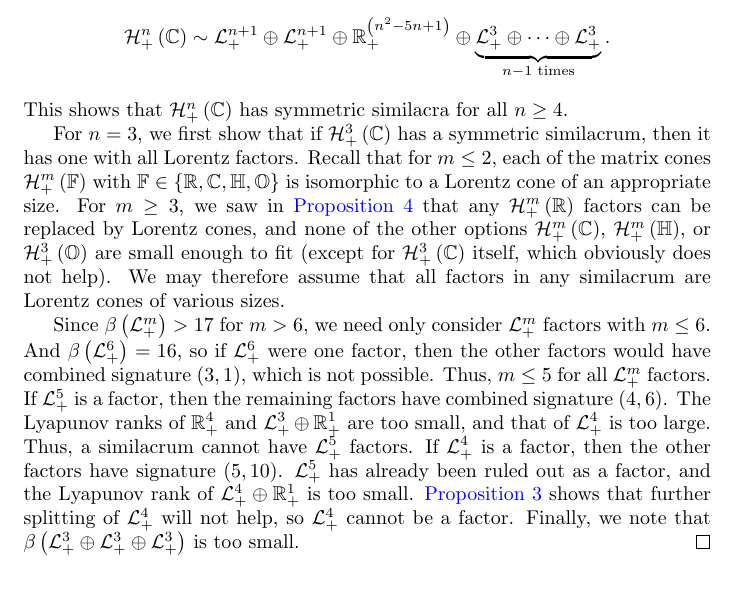
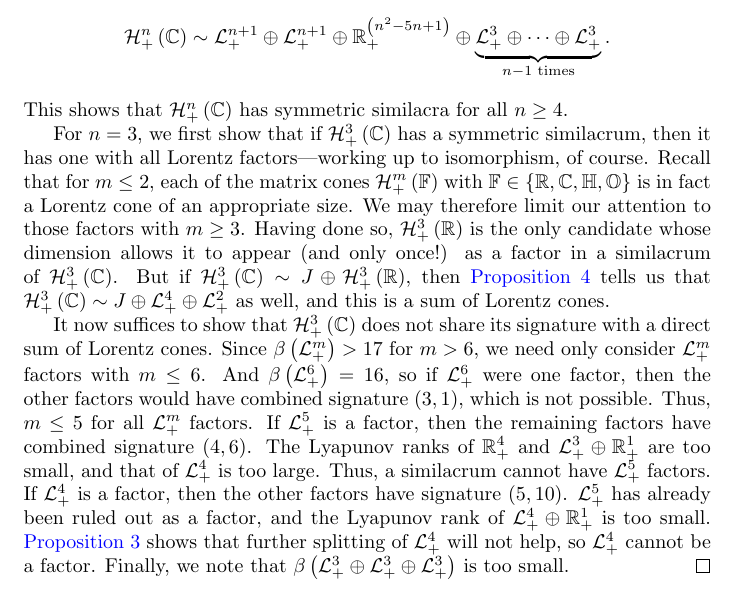
Before and after one commit to orlitzky/the_uniqueness_of_lyapunov_rank_among_symmetric_cones, a LaTeX paper (the_uniqueness_of_lyapunov_rank_among_symmetric_cones.tex): part of page 7 of 21, cut so that both start at the same text. Compiled offline with pdfLaTeX.

Commit message:
Try to clarify the second paragraph of Proposition 5
We can be explicit about the potential factors: only HR(3) will fit in
a similacrum, and only one copy of it can fit.

```diff
--- a/the_uniqueness_of_lyapunov_rank_among_symmetric_cones.tex
+++ b/the_uniqueness_of_lyapunov_rank_among_symmetric_cones.tex
@@ -556,21 +556,25 @@
 
         For $n = 3$, we first show that if $\Hnplus[3]\of{\Cn[1]}$ has
         a symmetric similacrum, then it has one with all Lorentz
-        factors. Recall that for $m \le 2$, each of the matrix cones
+        factors---working up to isomorphism, of course. Recall that
+        for $m \le 2$, each of the matrix cones
         $\Hnplus[m]\of{\Fn[1]}$ with $\Fn[1] \in \set{\Rn[1], \Cn[1],
-          \quaternions, \octonions}$ is isomorphic to a Lorentz cone
-        of an appropriate size. For $m \ge 3$, we saw in
-        \cref{prop:real psd similacra} that any
-        $\Hnplus[m]\of{\Rn[1]}$ factors can be replaced by Lorentz
-        cones, and none of the other options $\Hnplus[m]\of{\Cn[1]}$,
-        $\Hnplus[m]\of{\quaternions}$, or $\Hnplus[3]\of{\octonions}$
-        are small enough to fit (except for $\Hnplus[3]\of{\Cn[1]}$
-        itself, which obviously does not help). We may therefore
-        assume that all factors in any similacrum are Lorentz cones of
-        various sizes.
-
-        Since $\lyapunovrank{\Lnplus[m]} > 17$ for $m > 6$, we need
-        only consider $\Lnplus[m]$ factors with $m \le 6$. And
+          \quaternions, \octonions}$ is in fact a Lorentz cone of an
+        appropriate size. We may therefore limit our attention to
+        those factors with $m \ge 3$. Having done so,
+        $\Hnplus[3]\of{\Rn[1]}$ is the only candidate whose dimension
+        allows it to appear (and only once!) as a factor in a
+        similacrum of $\Hnplus[3]\of{\Cn[1]}$. But if
+        $\Hnplus[3]\of{\Cn[1]} \sim
+        \directsum{J}{\Hnplus[3]\of{\Rn[1]}}$, then \cref{prop:real
+          psd similacra} tells us that $\Hnplus[3]\of{\Cn[1]} \sim J
+        \oplus \Lnplus[4] \oplus \Lnplus[2]$ as well, and this is a
+        sum of Lorentz cones.
+
+        It now suffices to show that $\Hnplus[3]\of{\Cn[1]}$ does not
+        share its signature with a direct sum of Lorentz cones. Since
+        $\lyapunovrank{\Lnplus[m]} > 17$ for $m > 6$, we need only
+        consider $\Lnplus[m]$ factors with $m \le 6$. And
         $\lyapunovrank{\Lnplus[6]} = 16$, so if $\Lnplus[6]$ were one
         factor, then the other factors would have combined signature
         $\pair{3}{1}$, which is not possible. Thus, $m \le 5$ for all
```
